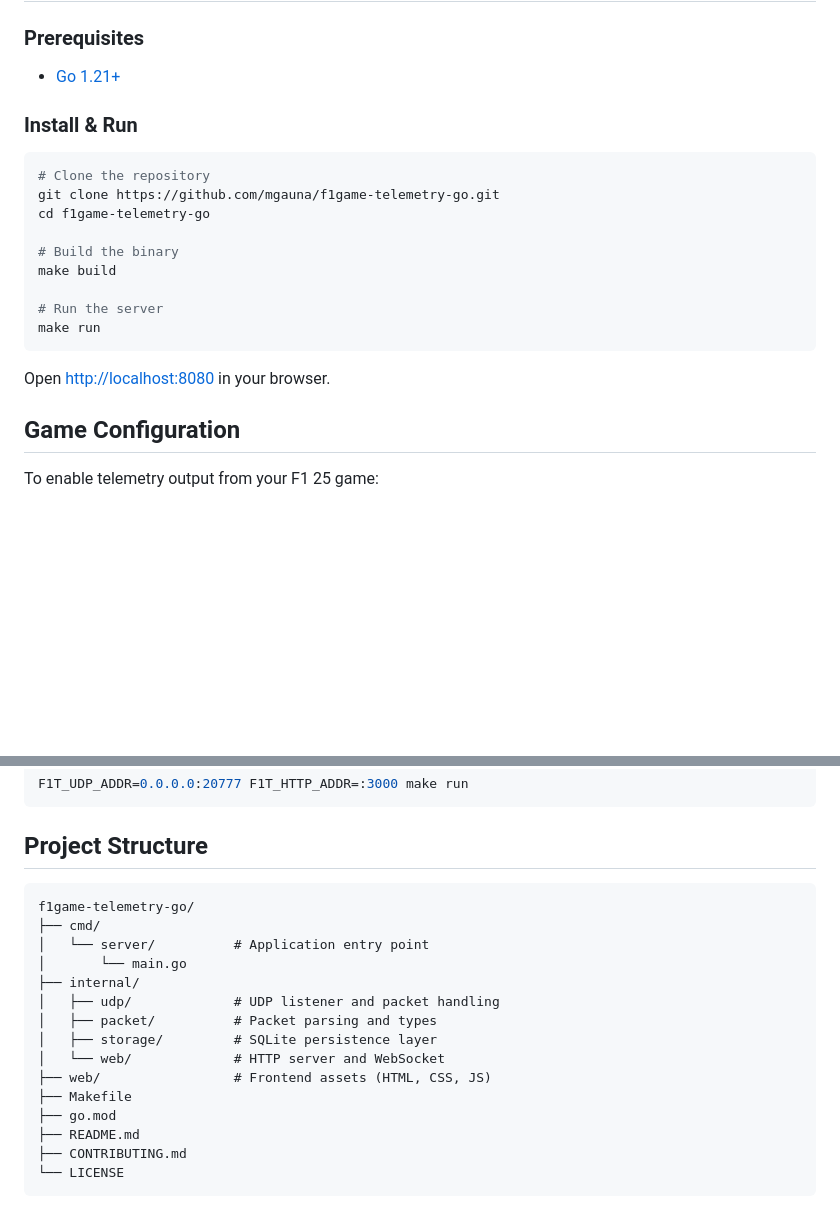
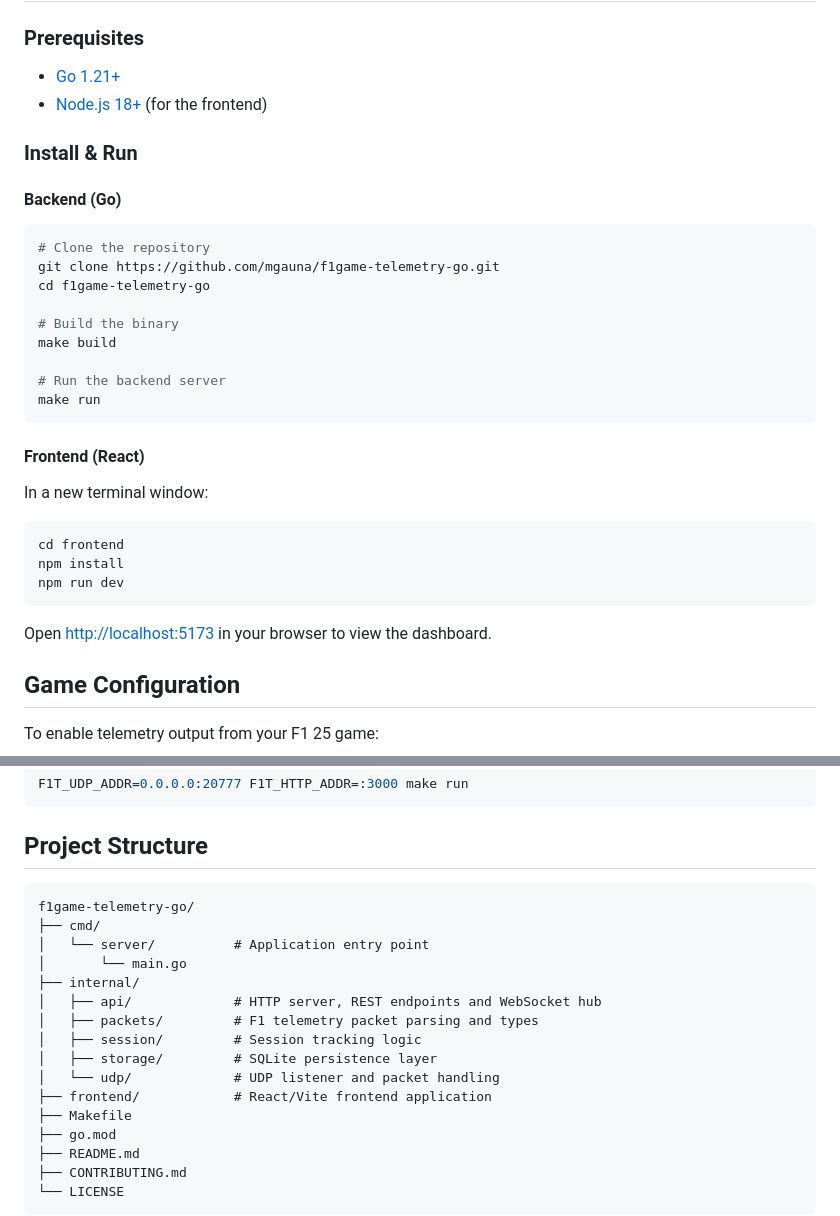
Before and after one commit to mgauna-ar/f1game-telemetry-go, a Markdown page: README.md, 2 parts joined by grey strips. GitHub-like rendering; blank space fills up the shorter version.

Commit message:
docs: update README with frontend setup instructions and revised project structure

````diff
--- a/README.md
+++ b/README.md
@@ -21,8 +21,11 @@
 ### Prerequisites
 
 - [Go 1.21+](https://go.dev/dl/)
+- [Node.js 18+](https://nodejs.org/) (for the frontend)
 
 ### Install & Run
+
+#### Backend (Go)
 
 ```bash
 # Clone the repository
@@ -32,11 +35,21 @@ cd f1game-telemetry-go
 # Build the binary
 make build
 
-# Run the server
+# Run the backend server
 make run
 ```
 
-Open [http://localhost:8080](http://localhost:8080) in your browser.
+#### Frontend (React)
+
+In a new terminal window:
+
+```bash
+cd frontend
+npm install
+npm run dev
+```
+
+Open [http://localhost:5173](http://localhost:5173) in your browser to view the dashboard.
 
 ## Game Configuration
 
@@ -67,17 +80,18 @@ F1T_UDP_ADDR=0.0.0.0:20777 F1T_HTTP_ADDR=:3000 make run
 
 ## Project Structure
 
-```
+```text
 f1game-telemetry-go/
 ├── cmd/
 │   └── server/          # Application entry point
 │       └── main.go
 ├── internal/
-│   ├── udp/             # UDP listener and packet handling
-│   ├── packet/          # Packet parsing and types
+│   ├── api/             # HTTP server, REST endpoints and WebSocket hub
+│   ├── packets/         # F1 telemetry packet parsing and types
+│   ├── session/         # Session tracking logic
 │   ├── storage/         # SQLite persistence layer
-│   └── web/             # HTTP server and WebSocket
-├── web/                 # Frontend assets (HTML, CSS, JS)
+│   └── udp/             # UDP listener and packet handling
+├── frontend/            # React/Vite frontend application
 ├── Makefile
 ├── go.mod
 ├── README.md
````
